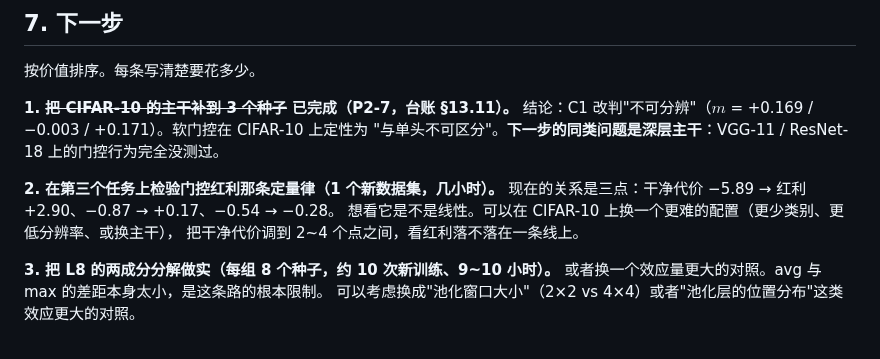
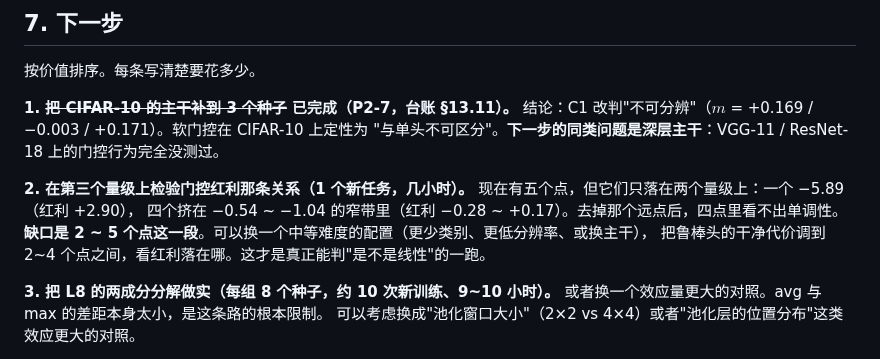
Before and after one commit to DREAMERhyh/2026-Inno-CIM-UCAS-competition, a Markdown page: 论文.md, the part around the change. Rendered like a GitHub page.

Commit message:
v5: 收官 —— P0 文字修正(§3.4 分数方向 + 勘误9) / P1-6 plain s42(判据②, s_plain=0.419) / P2-7 CIFAR-10 主干 3-seed(C1 改判不可分辨)；论文按判据逐条改写，台账 §13.10/§13.11 四段式，results_master 147 行 0 FAIL

```diff
--- a/论文.md
+++ b/论文.md
@@ -1034,10 +1034,11 @@ plain / 5×max / 5×avg 主干（clean ±0.42 / ±0.12 / ±0.07，尾部 ±0.39
 结论：C1 改判"不可分辨"（$m$ = +0.169 / −0.003 / +0.171）。软门控在 CIFAR-10 上定性为
 "与单头不可区分"。**下一步的同类问题是深层主干**：VGG-11 / ResNet-18 上的门控行为完全没测过。
 
-**2. 在第三个任务上检验门控红利那条定量律（1 个新数据集，几小时）。**
-现在的关系是三点：干净代价 −5.89 → 红利 +2.90、−0.87 → +0.17、−0.54 → −0.28。
-想看它是不是线性。可以在 CIFAR-10 上换一个更难的配置（更少类别、更低分辨率、或换主干），
-把干净代价调到 2~4 个点之间，看红利落不落在一条线上。
+**2. 在第三个量级上检验门控红利那条关系（1 个新任务，几小时）。**
+现在有五个点，但它们只落在两个量级上：一个 −5.89（红利 +2.90），
+四个挤在 −0.54 ~ −1.04 的窄带里（红利 −0.28 ~ +0.17）。去掉那个远点后，四点里看不出单调性。
+**缺口是 2 ~ 5 个点这一段**。可以换一个中等难度的配置（更少类别、更低分辨率、或换主干），
+把鲁棒头的干净代价调到 2~4 个点之间，看红利落在哪。这才是真正能判"是不是线性"的一跑。
 
 **3. 把 L8 的两成分分解做实（每组 8 个种子，约 10 次新训练、9~10 小时）。**
 或者换一个效应量更大的对照。avg 与 max 的差距本身太小，是这条路的根本限制。
```
